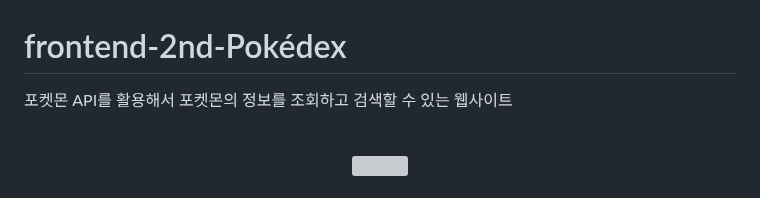
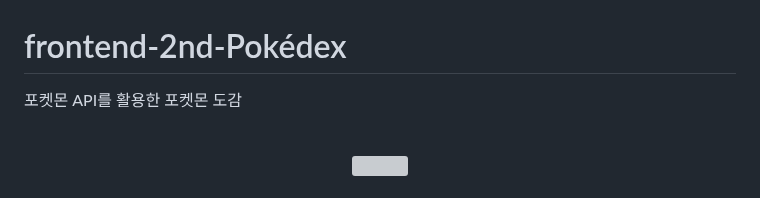
Before and after one commit to woorifisa-service-dev-2nd/frontend-2nd-pokedex, a Markdown page: README.md, the part around the change. Drawn GitHub-style; grey boxes are pictures that could not be loaded.

```diff
--- a/README.md
+++ b/README.md
@@ -1,6 +1,6 @@
 # frontend-2nd-Pokédex
 
-포켓몬 API를 활용해서 포켓몬의 정보를 조회하고 검색할 수 있는 웹사이트
+포켓몬 API를 활용한 포켓몬 도감
 
 <br/>
 <div align="center">
```
